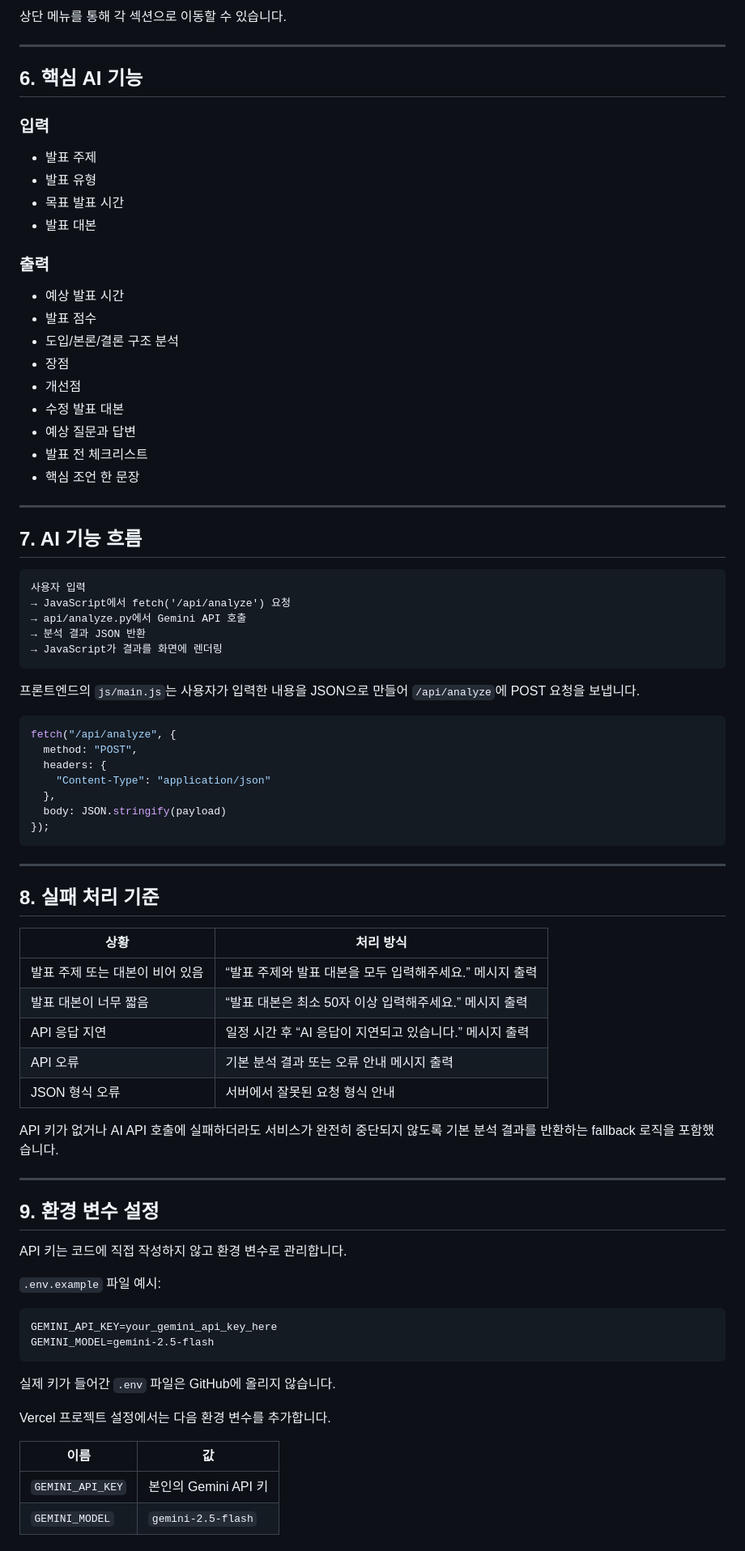
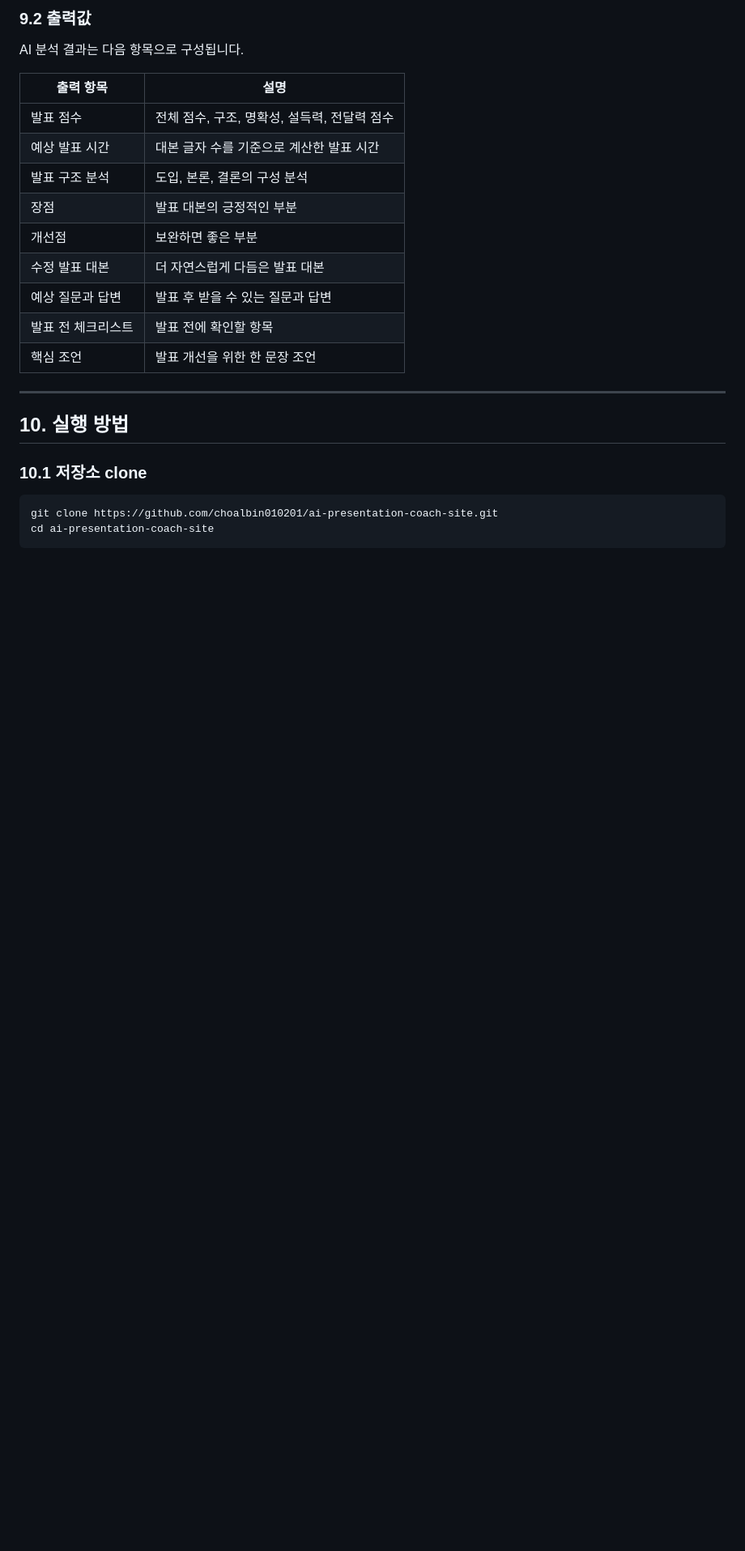
Before and after one commit to choalbin010201/ai-presentation-coach-site, a Markdown page: README.md, the part around one of its changes. Shown at 81% size. GitHub-like rendering; blank space fills up the shorter version.

````diff
--- a/README.md
+++ b/README.md
@@ -87,86 +152,28 @@ ai-presentation-coach/
 
-상단 메뉴를 통해 각 섹션으로 이동할 수 있습니다.
+### 9.2 출력값
+
+AI 분석 결과는 다음 항목으로 구성됩니다.
+
+| 출력 항목 | 설명 |
+|---|---|
+| 발표 점수 | 전체 점수, 구조, 명확성, 설득력, 전달력 점수 |
+| 예상 발표 시간 | 대본 글자 수를 기준으로 계산한 발표 시간 |
+| 발표 구조 분석 | 도입, 본론, 결론의 구성 분석 |
+| 장점 | 발표 대본의 긍정적인 부분 |
+| 개선점 | 보완하면 좋은 부분 |
+| 수정 발표 대본 | 더 자연스럽게 다듬은 발표 대본 |
+| 예상 질문과 답변 | 발표 후 받을 수 있는 질문과 답변 |
+| 발표 전 체크리스트 | 발표 전에 확인할 항목 |
+| 핵심 조언 | 발표 개선을 위한 한 문장 조언 |
 
 ---
 
-## 6. 핵심 AI 기능
+## 10. 실행 방법
 
-### 입력
+### 10.1 저장소 clone
 
-- 발표 주제
-- 발표 유형
-- 목표 발표 시간
-- 발표 대본
-
-### 출력
-
-- 예상 발표 시간
-- 발표 점수
-- 도입/본론/결론 구조 분석
-- 장점
-- 개선점
-- 수정 발표 대본
-- 예상 질문과 답변
-- 발표 전 체크리스트
-- 핵심 조언 한 문장
-
----
-
-## 7. AI 기능 흐름
-
-```text
-사용자 입력
-→ JavaScript에서 fetch('/api/analyze') 요청
-→ api/analyze.py에서 Gemini API 호출
-→ 분석 결과 JSON 반환
-→ JavaScript가 결과를 화면에 렌더링
+```bash
+git clone https://github.com/choalbin010201/ai-presentation-coach-site.git
+cd ai-presentation-coach-site
 ```
 
-프론트엔드의 `js/main.js`는 사용자가 입력한 내용을 JSON으로 만들어 `/api/analyze`에 POST 요청을 보냅니다.
-
-```javascript
-fetch("/api/analyze", {
-  method: "POST",
-  headers: {
-    "Content-Type": "application/json"
-  },
-  body: JSON.stringify(payload)
-});
-```
-
----
-
-## 8. 실패 처리 기준
-
-| 상황 | 처리 방식 |
-|---|---|
-| 발표 주제 또는 대본이 비어 있음 | “발표 주제와 발표 대본을 모두 입력해주세요.” 메시지 출력 |
-| 발표 대본이 너무 짧음 | “발표 대본은 최소 50자 이상 입력해주세요.” 메시지 출력 |
-| API 응답 지연 | 일정 시간 후 “AI 응답이 지연되고 있습니다.” 메시지 출력 |
-| API 오류 | 기본 분석 결과 또는 오류 안내 메시지 출력 |
-| JSON 형식 오류 | 서버에서 잘못된 요청 형식 안내 |
-
-API 키가 없거나 AI API 호출에 실패하더라도 서비스가 완전히 중단되지 않도록 기본 분석 결과를 반환하는 fallback 로직을 포함했습니다.
-
----
-
-## 9. 환경 변수 설정
-
-API 키는 코드에 직접 작성하지 않고 환경 변수로 관리합니다.
-
-`.env.example` 파일 예시:
-
-```text
-GEMINI_API_KEY=your_gemini_api_key_here
-GEMINI_MODEL=gemini-2.5-flash
-```
-
-실제 키가 들어간 `.env` 파일은 GitHub에 올리지 않습니다.
-
-Vercel 프로젝트 설정에서는 다음 환경 변수를 추가합니다.
-
-| 이름 | 값 |
-|---|---|
-| `GEMINI_API_KEY` | 본인의 Gemini API 키 |
-| `GEMINI_MODEL` | `gemini-2.5-flash` |
-
````
Also changed, not shown: other parts of README.md (+267 -133 lines).
